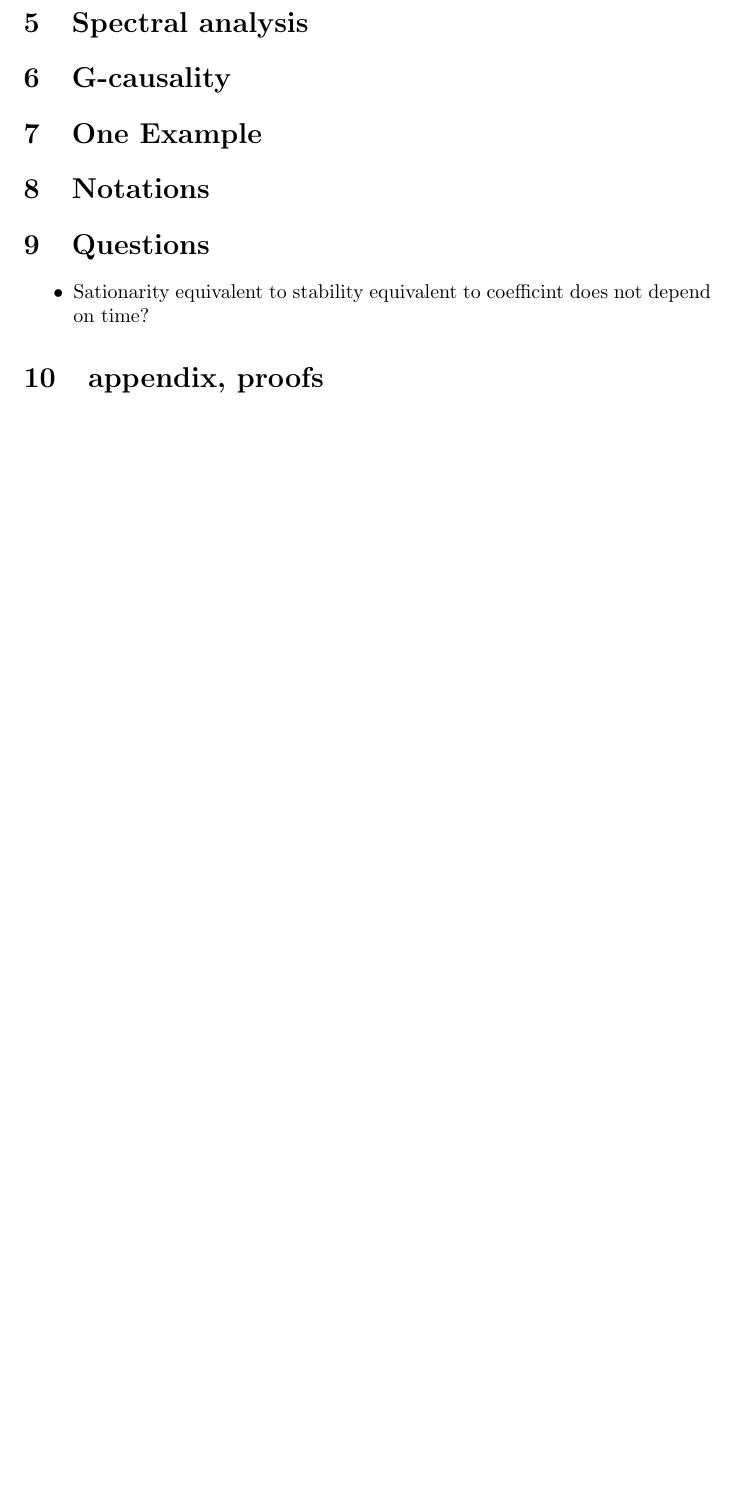
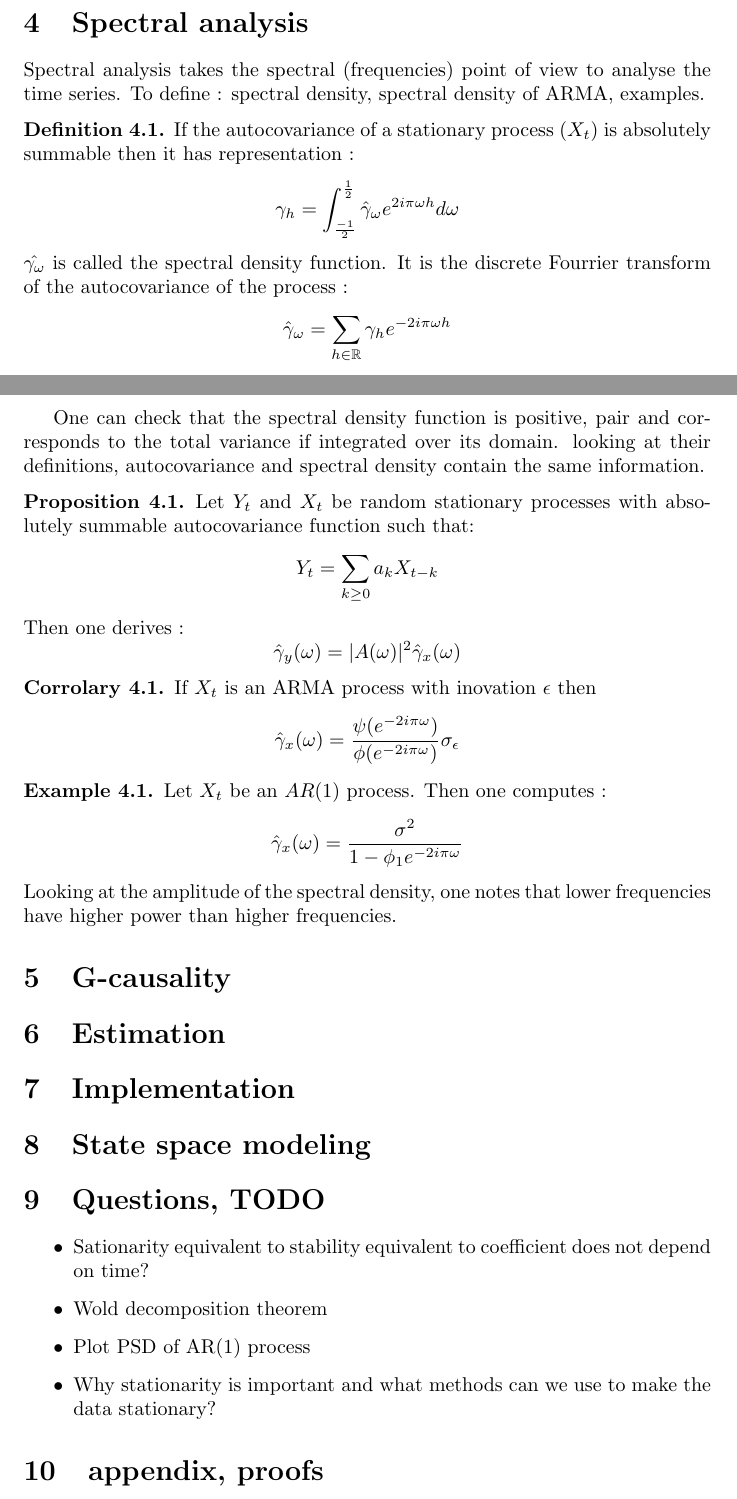
Before and after one commit to gcorlouer/Time-series-analysis-notes, a LaTeX document (main.tex): part of page 9 of 9 before the commit and two parts of pages 8 and 9 of 9 after it, the two joined at a grey line, cut so that both start at the same text, the shorter picture padded with empty space. Compiled offline with pdfLaTeX.

Commit message:
Updates from Overleaf

```diff
--- a/main.tex
+++ b/main.tex
@@ -17,6 +17,7 @@
 \newtheorem{Prop}{Proposition}[section]
 \newtheorem{ex}{Example}[section]
 \newtheorem{Def}{Definition}[section]
+\newtheorem{Cor}{Corrolary}[section]
 \title{Granger-Causality}
 \author{Guillaume Corlouer}
 \date{February 2019}
@@ -201,14 +202,49 @@ We plot an example of the (autocorrelation function) acf and partial autocorrela
 \end{figure}
 \end{ex}
 The ACF decrease exponentially due to the fact that $\gamma_k=\phi^k\gamma_0$ and the PACF gives indeed a good estimation of the model order. In our case it give exactly the coefficient of the model but it is not a general feature of the pacf as we will see some methods of estimation.
+\section{Spectral analysis}
+Spectral analysis takes the spectral (frequencies) point of view to analyse the time series. To define : spectral density, spectral density of ARMA, examples.
+\begin{Def}
+If the autocovariance of a stationary process $(X_t)$ is absolutely summable then it has representation : \begin{equation*}
+    \gamma_h=\int_{\frac{-1}{2}}^{\frac{1}{2}}\hat{\gamma}_{\omega}e^{2i\pi\omega h}d\omega
+\end{equation*}
+$\hat{\gamma_{\omega}}$ is called the spectral density function. It is the discrete Fourrier transform of the autocovariance of the process :
+\begin{equation*}
+    \hat{\gamma}_{\omega}=\sum_{h\in\mathbb{R}}\gamma_he^{-2i\pi\omega h}
+\end{equation*}
+\end{Def}
+One can check that the spectral density function is positive, pair and corresponds to the total variance if integrated over its domain. looking at their definitions, autocovariance and spectral density contain the same information.
+\begin{Prop}
+Let $Y_t$ and $X_t$ be random stationary processes with absolutely summable autocovariance function such that:
+\begin{equation*}
+    Y_t=\sum_{k\geq 0} a_kX_{t-k}
+\end{equation*}
+Then one derives :
+\begin{equation*}
+    \hat{\gamma}_y(\omega)=|A(\omega)|^2\hat{\gamma}_x(\omega)
+\end{equation*}
+\end{Prop}
+\begin{Cor}
+If $X_t$ is an ARMA process with inovation $\epsilon$ then \begin{equation*}
+    \hat{\gamma}_x(\omega)=\frac{\psi(e^{-2i\pi\omega})}{\phi(e^{-2i\pi\omega})}\sigma_{\epsilon}
+\end{equation*}
+\end{Cor}
+\begin{ex}
+Let $X_t$ be an $AR(1)$ process. Then one computes :
+\begin{equation*}
+    \hat{\gamma}_x(\omega)=\frac{\sigma^2}{1-\phi_1 e^{-2i\pi\omega}}
+\end{equation*}
+Looking at the amplitude of the spectral density, one notes that lower frequencies have higher power than higher frequencies. \end{ex}
+\section{G-causality}
 \section{Estimation}
-\section{Spectral analysis}
-\section{G-causality}
-\section{One Example}
-\section{Notations}
-\section{Questions}
+\section{Implementation}
+\section{State space modeling}
+\section{Questions, TODO}
 \begin{itemize}
-\item Sationarity equivalent to stability equivalent to coefficint does not depend on time?
+\item Sationarity equivalent to stability equivalent to coefficient does not depend on time?
+\item Wold decomposition theorem
+\item Plot PSD of AR(1) process
+\item Why stationarity is important and what methods can we use to make the data stationary?
 \end{itemize}
 \section{appendix, proofs}
 \end{document}
```
